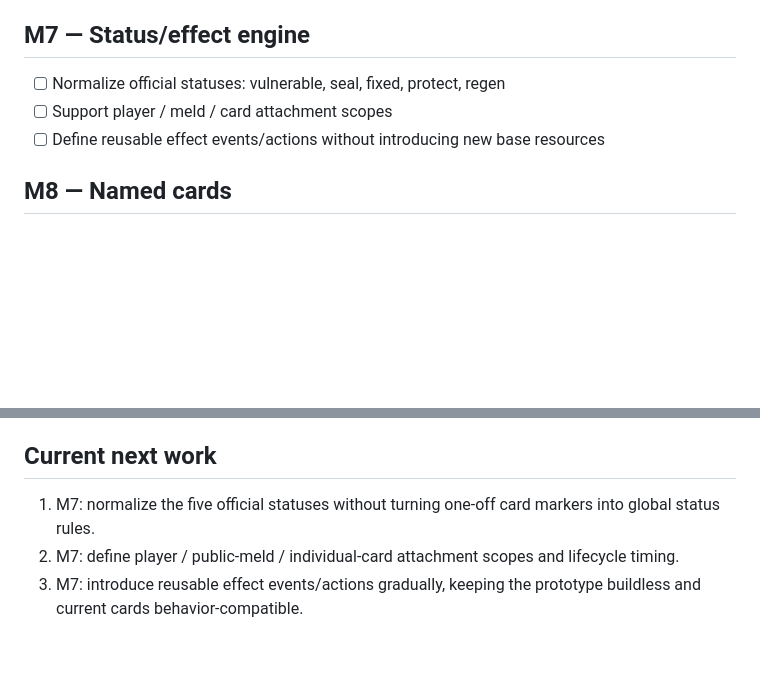
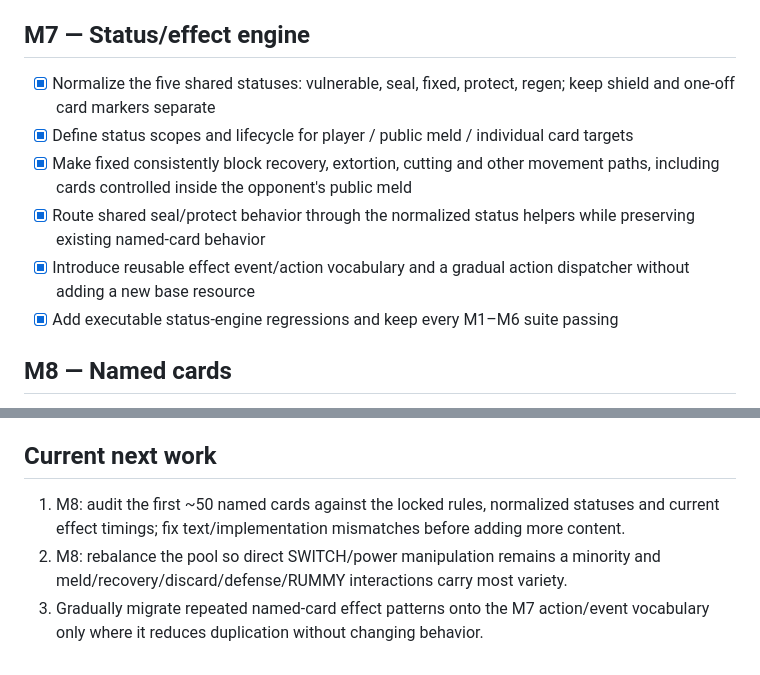
Before and after one commit to EpicenterGUY/rummy-dual, a Markdown page: ROADMAP.md, 2 parts joined by grey strips. Drawn GitHub-style; blank space fills up the shorter version.

Commit message:
docs: mark M7 status engine complete

```diff
--- a/ROADMAP.md
+++ b/ROADMAP.md
@@ -65,9 +65,12 @@ RUMMY//DUEL is a 1v1 rummy battle game where both players grow one central SWITC
 - [x] Add executable combat-readability regressions while preserving all M1–M5 tests
 
 ## M7 — Status/effect engine
-- [ ] Normalize official statuses: vulnerable, seal, fixed, protect, regen
-- [ ] Support player / meld / card attachment scopes
-- [ ] Define reusable effect events/actions without introducing new base resources
+- [x] Normalize the five shared statuses: vulnerable, seal, fixed, protect, regen; keep shield and one-off card markers separate
+- [x] Define status scopes and lifecycle for player / public meld / individual card targets
+- [x] Make fixed consistently block recovery, extortion, cutting and other movement paths, including cards controlled inside the opponent's public meld
+- [x] Route shared seal/protect behavior through the normalized status helpers while preserving existing named-card behavior
+- [x] Introduce reusable effect event/action vocabulary and a gradual action dispatcher without adding a new base resource
+- [x] Add executable status-engine regressions and keep every M1–M6 suite passing
 
 ## M8 — Named cards
 - [ ] Stabilize first ~50 named cards
@@ -103,6 +106,6 @@ Only after rules and tests are stable. Keep GitHub Pages buildless.
 - [ ] UI/progress JS
 
 ## Current next work
-1. M7: normalize the five official statuses without turning one-off card markers into global status rules.
-2. M7: define player / public-meld / individual-card attachment scopes and lifecycle timing.
-3. M7: introduce reusable effect events/actions gradually, keeping the prototype buildless and current cards behavior-compatible.
+1. M8: audit the first ~50 named cards against the locked rules, normalized statuses and current effect timings; fix text/implementation mismatches before adding more content.
+2. M8: rebalance the pool so direct SWITCH/power manipulation remains a minority and meld/recovery/discard/defense/RUMMY interactions carry most variety.
+3. Gradually migrate repeated named-card effect patterns onto the M7 action/event vocabulary only where it reduces duplication without changing behavior.
```
